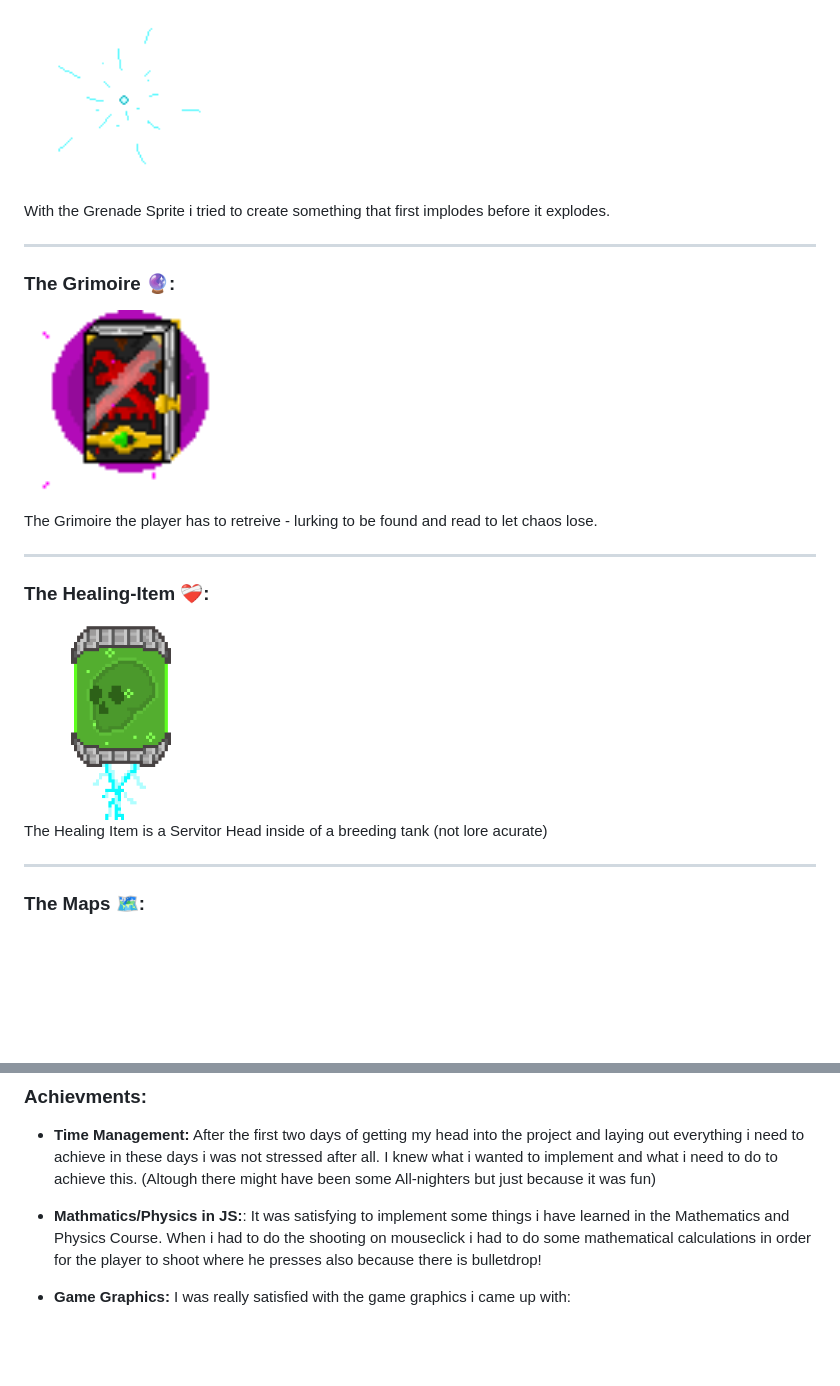
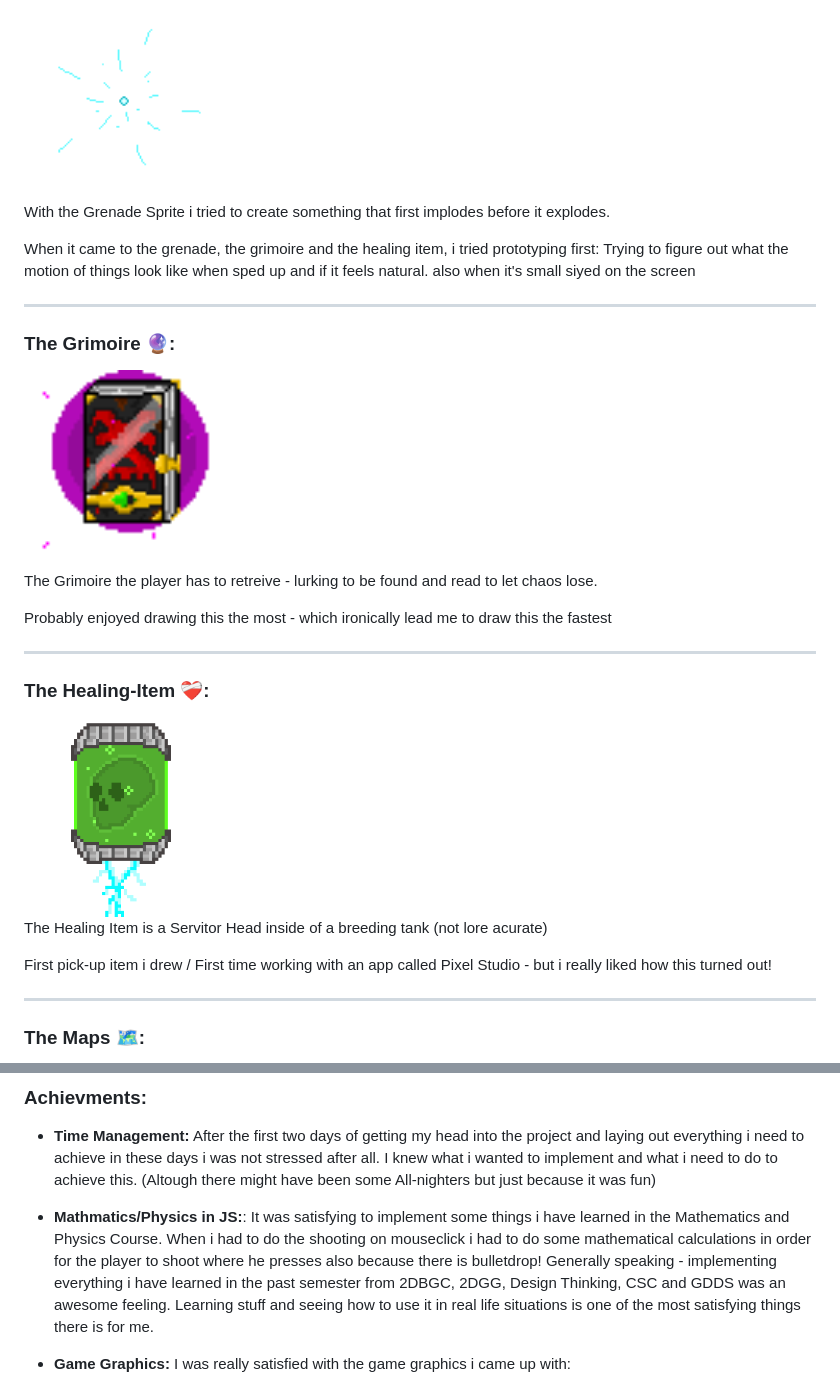
Before and after one commit to TimonSchneider01/ccl1, a Markdown page: README.md, 2 parts joined by grey strips. GitHub-like rendering; blank space fills up the shorter version.

```diff
--- a/README.md
+++ b/README.md
@@ -61,6 +61,7 @@ Below are the sprites used to create characters and objects in the game:
 <div style="text-align: center;">
   <img src="Untitled 01-21-2025 12-41-15 (1).gif" alt="Enemy Spritesheet" width="200">
   <p>With the Grenade Sprite i tried to create something that first implodes before it explodes. </p>
+  <p>When it came to the grenade, the grimoire and the healing item, i tried prototyping first: Trying to figure out what the motion of things look like when sped up and if it feels natural. also when it's small siyed on the screen</p>
 </div>
 
 ---
@@ -69,6 +70,7 @@ Below are the sprites used to create characters and objects in the game:
 <div style="text-align: center;">
   <img src="Untitled 01-22-2025 09-54-19.gif" alt="Enemy Spritesheet" width="200">
   <p>The Grimoire the player has to retreive - lurking to be found and read to let chaos lose.</p>
+  <p>Probably enjoyed drawing this the most - which ironically lead me to draw this the fastest</p>
 </div>
 
 ---
@@ -77,6 +79,7 @@ Below are the sprites used to create characters and objects in the game:
 <div style="text-align: center;">
   <img src="Untitled 01-17-2025 09-46-30.gif" alt="Enemy Spritesheet" width="200">
   <p>The Healing Item is a Servitor Head inside of a breeding tank (not lore acurate) </p>
+  <p>First pick-up item i drew / First time working with an app called Pixel Studio - but i really liked how this turned out!</p>
 </div>
 
 ---
@@ -98,7 +101,7 @@ Below are the sprites used to create characters and objects in the game:
 ### Achievments:
 - **Time Management:** After the first two days of getting my head into the project and laying out everything i need to achieve in these days i was not stressed after all. I knew what i wanted to implement and what i need to do to achieve this. (Altough there might have been some All-nighters but just because it was fun)
 
-- **Mathmatics/Physics in JS:**: It was satisfying to implement some things i have learned in the Mathematics and Physics Course. When i had to do the shooting on mouseclick i had to do some mathematical calculations in order for the player to shoot where he presses also because there is bulletdrop!
+- **Mathmatics/Physics in JS:**: It was satisfying to implement some things i have learned in the Mathematics and Physics Course. When i had to do the shooting on mouseclick i had to do some mathematical calculations in order for the player to shoot where he presses also because there is bulletdrop! Generally speaking - implementing everything i have learned in the past semester from 2DBGC, 2DGG, Design Thinking, CSC and GDDS was an awesome feeling. Learning stuff and seeing how to use it in real life situations is one of the most satisfying things there is for me.
 
 - **Game Graphics:** I was really satisfied with the game graphics i came up with:
   1) Spritesheets were definitely the biggest challenge. Making a walking animation was harder than anticipated but i was happy to create two rather nice ones!
```
